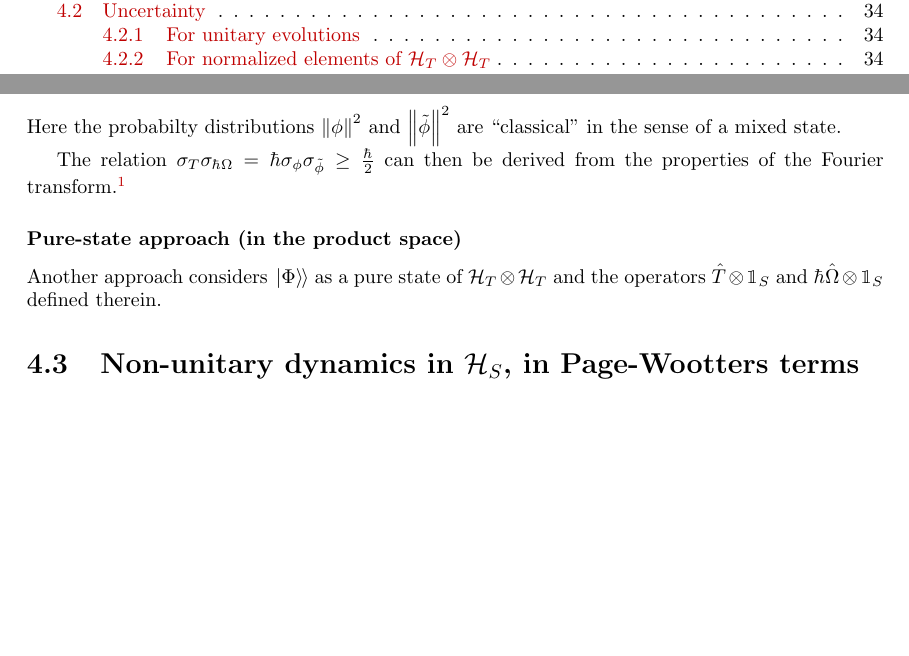
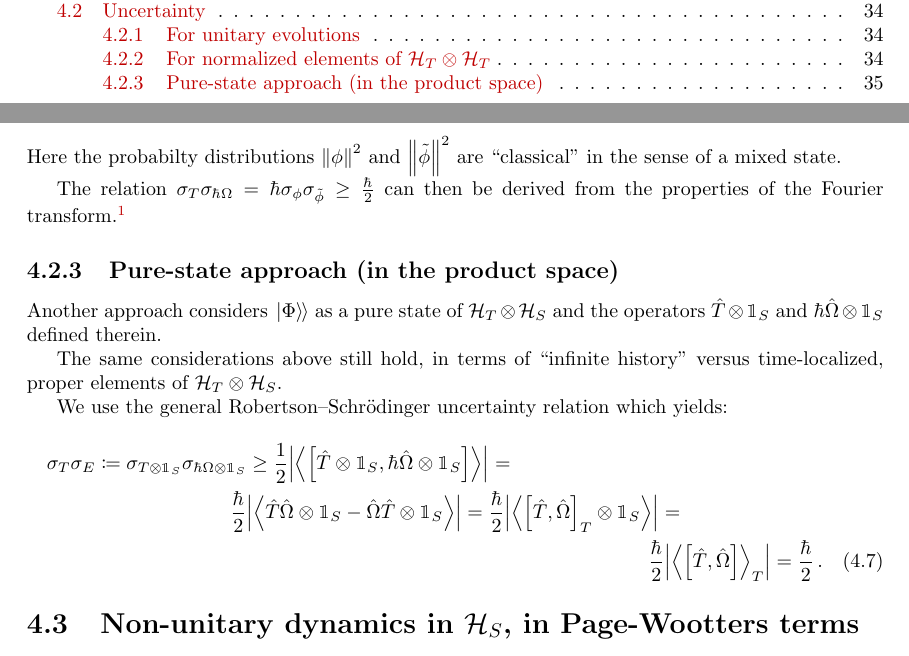
Before and after one commit to gderosa/timeq, a LaTeX thesis (tex/main.tex, which reads tex/irrev/uncertain.tex, tex/lib.tex): two parts of pages 3 and 47 of 86, joined at a grey line, cut so that both start at the same text, the shorter picture padded with empty space. Compiled offline with pdfLaTeX.

Commit message:
pure-state uncertainty

```diff
--- a/tex/irrev/uncertain.tex
+++ b/tex/irrev/uncertain.tex
@@ -90,8 +90,36 @@ can then be derived from the properties of the Fourier transform.\footnote{
   similar to what found in \cite{Maccone:Pauli}.
 }
 
-\subsubsection*{Pure-state approach (in the product space)}
+\subsection{Pure-state approach (in the product space)}
 
 Another approach considers $\dket{\Phi}$ as a pure state of $\pwspace$
 and the operators $\hat{T} \ox \idop_{S}$ and $\hbar\hat{\Omega} \ox \idop_{S}$
 defined therein.
+
+The same considerations above still hold, in terms of ``infinite history'' versus
+time-localized, proper elements of $\pwspace$.
+
+We use the general Robertson--Schr\"{o}dinger uncertainty relation which yields:
+\begin{multline}
+  \sigma_T \sigma_E \eqbydef
+  \sigma_{T \ox \idop_S} \sigma_{\hbar\Omega \ox \idop_S} \geq
+  \frac{1}{2} \abs{\expval{\comm
+    {\hat{T}\ox\idop_S} {\hbar\hat{\Omega}\ox\idop_S}
+  }} =
+  % \frac{1}{2} \abs{\expval{
+  %   \qty(\hat{T}\ox\idop_S) \qty(\hbar\hat{\Omega}\ox\idop_S) - \qty(\hbar\hat{\Omega}\ox\idop_S) \qty(\hat{T}\ox\idop_S)
+  % }} =
+  \\
+  \frac{\hbar}{2} \abs{\expval{
+    \hat{T}\hat{\Omega}\ox\idop_S - \hat{\Omega}\hat{T}\ox\idop_S
+  }} =
+  \frac{\hbar}{2} \abs{\expval{
+    \comm{\hat{T}}{\hat{\Omega}}_T \ox \idop_S
+  }} =
+  \\
+  \frac{\hbar}{2} \abs{\expval{\comm
+    {\hat{T}}{\hat{\Omega}}
+  }_T} =
+  \frac{\hbar}{2}
+  \,\text{.}
+\end{multline}
--- a/tex/lib.tex
+++ b/tex/lib.tex
@@ -49,7 +49,7 @@
 \newcommand{\dbradket}[2]{\left\langle\smallback\left\langle #1 \middle| #2 \right\rangle\smallback\right\rangle}
 \newcommand{\dketdbra}[2]{\left| #1 \left\rangle\smallback\left\rangle \smallback \right\langle\smallback\right\langle #2 \right|}
 
-\newcommand{\pwspace}{\hilb{H}_T \ox \hilb{H}_T}
+\newcommand{\pwspace}{\hilb{H}_T \ox \hilb{H}_S}
 
 \NewEnviron{eqsplit}{\begin{equation}\begin{split}\BODY\end{split}\end{equation}}
 \NewEnviron{eqsplit*}{\begin{equation*}\begin{split}\BODY\end{split}\end{equation*}}
```
